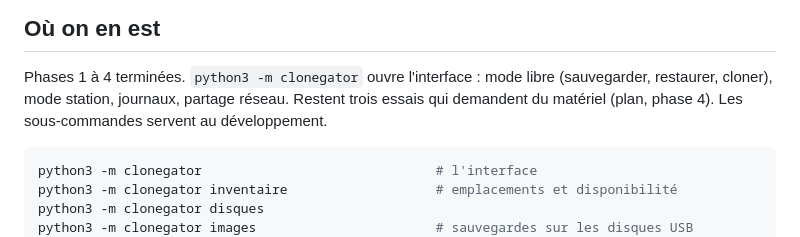
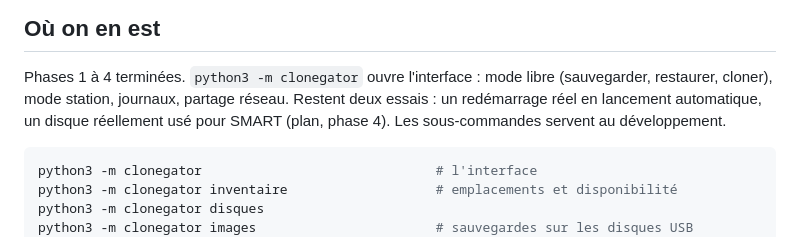
Before and after one commit to kevin-belanger/CloneGator, a Markdown page: CLAUDE.md, the part around the change. GitHub-like rendering.

````diff
--- a/CLAUDE.md
+++ b/CLAUDE.md
@@ -73,7 +73,8 @@ fonctions, commentaires, messages de commit. S'y tenir.
 
 Phases 1 à 4 terminées. `python3 -m clonegator` ouvre l'interface : mode libre
 (sauvegarder, restaurer, cloner), mode station, journaux, partage réseau.
-Restent trois essais qui demandent du matériel (plan, phase 4). Les
+Restent deux essais : un redémarrage réel en lancement automatique, un disque
+réellement usé pour SMART (plan, phase 4). Les
 sous-commandes servent au développement.
 
 ```bash
````
Also changed, not shown: PLAN-DE-DEVELOPPEMENT.md (+5 -3 lines).
